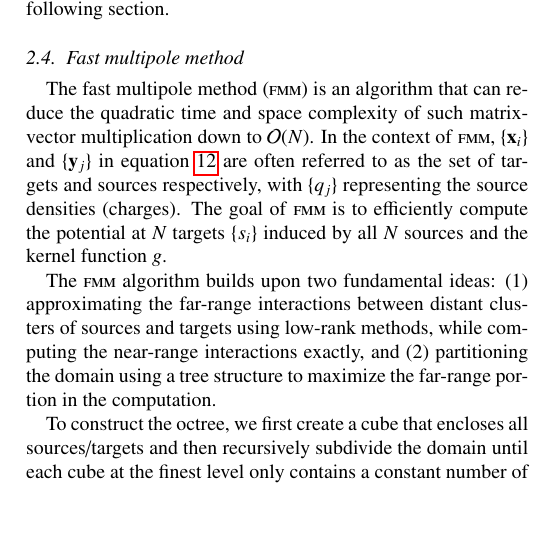
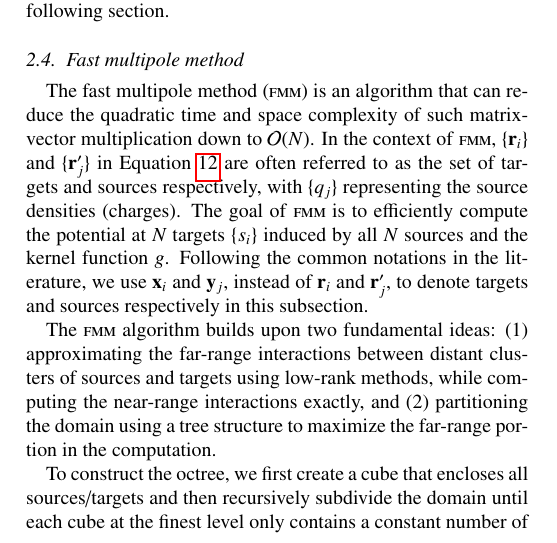
Before and after one commit to barbagroup/bempp_exafmm_paper, a LaTeX paper (tex/main.tex, which reads tex/methods_exafmm.tex): part of one column of page 4 of 14, cut so that both start at the same text, the shorter picture padded with empty space. Compiled offline with pdfLaTeX.

Commit message:
clarify notations in fmm section

```diff
--- a/tex/methods_exafmm.tex
+++ b/tex/methods_exafmm.tex
@@ -2,8 +2,9 @@
 \subsection{Fast multipole method}
 
 The fast multipole method (\fmm) is an algorithm that can reduce the quadratic time and space complexity of such matrix-vector multiplication down to $\mathcal{O}(N)$.
-In the context of \fmm, $\{\mathbf{x}_i\}$ and $\{\mathbf{y}_j\}$ in equation \ref{eq:nbody_sum} are often referred to as the set of targets and sources respectively, with $\{q_j\}$ representing the source densities (charges).
+In the context of \fmm, $\{\mathbf{r}_i\}$ and $\{\mathbf{r}_j'\}$ in Equation \ref{eq:nbody_sum} are often referred to as the set of targets and sources respectively, with $\{q_j\}$ representing the source densities (charges).
 The goal of \fmm is to efficiently compute the potential at $N$ targets $\{s_i\}$ induced by all $N$ sources and the kernel function $g$.
+Following the common notations in the literature, we use $\mathbf{x}_i$ and $\mathbf{y}_j$, instead of $\mathbf{r}_i$ and $\mathbf{r}_j'$, to denote targets and sources respectively in this subsection.
 
 The \fmm algorithm builds upon two fundamental ideas: (1) approximating the far-range interactions between distant clusters of sources and targets using low-rank methods, while computing the near-range interactions exactly, and (2) partitioning the domain using a tree structure to maximize the far-range portion in the computation.
 
```
